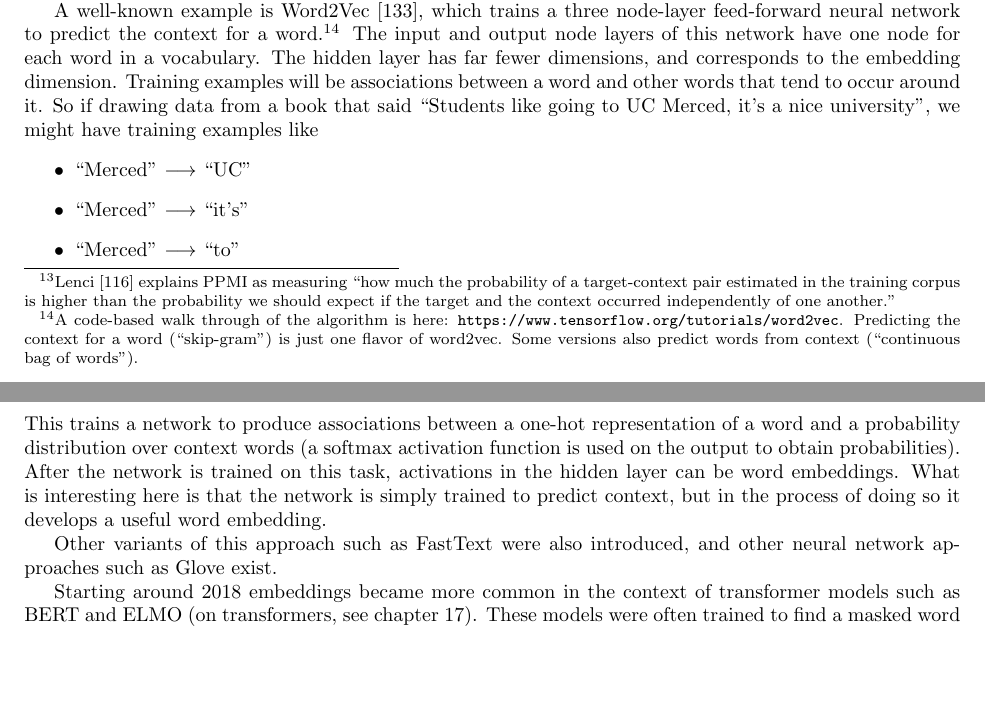
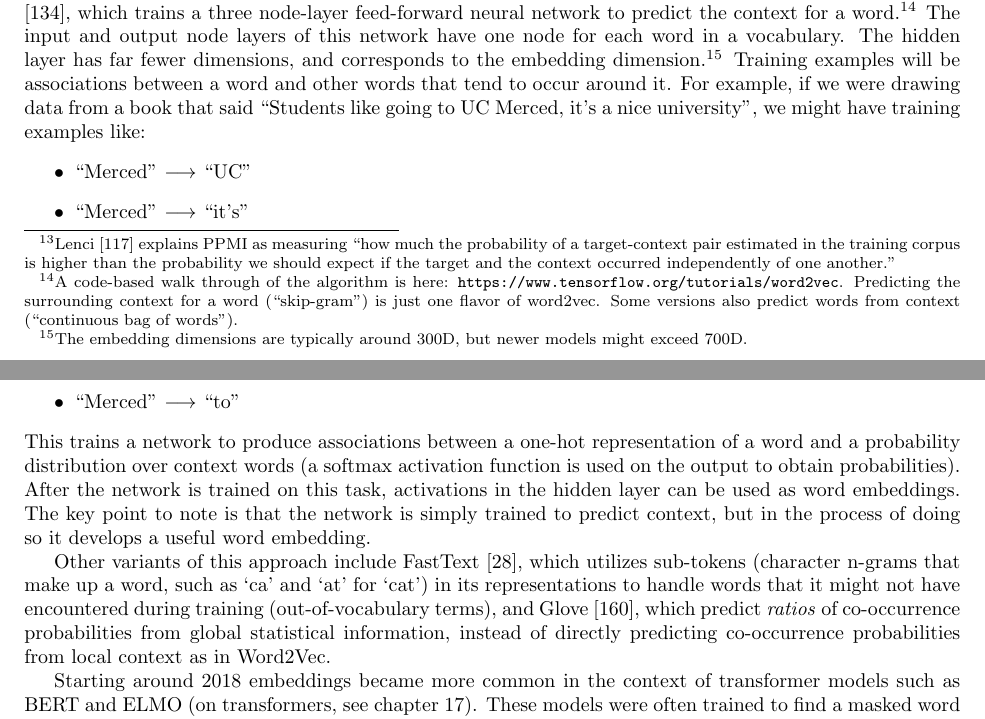
Before and after one commit to simbrain/NeuralNetworksCogSciBook, a LaTeX thesis (NeuralNetworksCogsci.tex, which reads WordEmbeddings.tex): two parts of pages 101 and 102 of 259 before the commit and two parts of pages 101 and 102 of 260 after it, joined at a grey line, cut so that both start at the same text, the shorter picture padded with empty space. Compiled offline with pdfLaTeX.

Commit message:
Edits to NN-word embedding section, added citations

```diff
--- a/WordEmbeddings.tex
+++ b/WordEmbeddings.tex
@@ -160,17 +160,15 @@ Another approach (usually applied in addition to removing stopwords) is to norma
 
 \subsection{Neural Network Based Embeddings}
 
-Another approach to creating word embeddings is to use neural networks.
+Another approach to creating word embeddings is to use neural networks. A well-known example is Word2Vec \cite{mikolov2013distributed}, which trains a three node-layer feed-forward neural network to predict the context for a word.\footnote{A code-based walk through of the algorithm is here: \url{https://www.tensorflow.org/tutorials/word2vec}. Predicting the surrounding context for a word (``skip-gram'') is just one flavor of word2vec. Some versions also predict words from context (``continuous bag of words''). } The input and output node layers of this network have one node for each word in a vocabulary. The hidden layer has far fewer dimensions, and corresponds to the embedding dimension.\footnote{The embedding dimensions are typically around 300D, but newer models might exceed 700D.} Training examples will be associations between a word and other words that tend to occur around it. For example, if we were drawing data from a book that said ``Students like going to UC Merced, it's a nice university'', we might have training examples like:
+\begin{itemize}
+\item ``Merced'' $\longrightarrow$ ``UC''
+\item ``Merced'' $\longrightarrow$ ``it's''
+\item ``Merced'' $\longrightarrow$ ``to''
+\end{itemize}
+This trains a network to produce associations between a one-hot representation of a word and a probability distribution over context words (a softmax activation function is used on the output to obtain probabilities). After the network is trained on this task, activations in the hidden layer can be used as word embeddings. The key point to note is that the network is simply trained to predict context, but in the process of doing so it develops a useful word embedding.
 
-A well-known example is Word2Vec \cite{mikolov2013distributed}, which trains a three node-layer feed-forward neural network to predict the context for a word.\footnote{A code-based walk through of the algorithm is here: \url{https://www.tensorflow.org/tutorials/word2vec}. Predicting the context for a word (``skip-gram'') is just one flavor of word2vec. Some versions also predict words from context (``continuous bag of words''). }  The input and output node layers of this network have one node for each word in a vocabulary.  The hidden layer has far fewer dimensions, and corresponds to the embedding dimension.  Training examples will be associations between a word and other words that tend to occur around it.  So if drawing data from a book that said ``Students like going to UC Merced, it's a nice university'', we might have training examples like
-\begin{itemize}
-\item ``Merced'' $\longrightarrow$ ``UC"
-\item ``Merced'' $\longrightarrow$ ``it's"
-\item ``Merced'' $\longrightarrow$ ``to"
-\end{itemize}
-This trains a network to produce associations between a one-hot representation of a word and a probability distribution over context words (a softmax activation function is used on the output to obtain probabilities). After the network is trained on this task, activations in the hidden layer can be word embeddings. What is interesting here is that the network is simply trained to predict context, but in the process of doing so it develops a useful word embedding.
-
-Other variants of this approach such as FastText were also introduced, and other neural network approaches such as Glove exist.
+Other variants of this approach include FastText \cite{bojanowski2016enriching}, which utilizes sub-tokens (character n-grams that make up a word, such as `ca' and `at' for `cat') in its representations to handle words that it might not have encountered during training (out-of-vocabulary terms), and Glove \cite{pennington2014glove}, which predict \textit{ratios} of co-occurrence probabilities from global statistical information, instead of directly predicting co-occurrence probabilities from local context as in Word2Vec.
 
 Starting around 2018 embeddings became more common in the context of transformer models such as BERT and ELMO  (on transformers, see chapter \extref{ch_transformers}). These models were often trained to find a masked word in a context (``masked language modeling''), though later models, including familiar ones such as ChatGPT, are trained to predict next words from prior context. As with word2vec, by training these models on this task, the network develops useful embeddings.  In those earlier models the whole point was to produce the embedding. But in modern transformers the embedding is just part of what gets trained overall as part of one big model, but it's there to enable complex functionality like chat. The value of this kind of custom trained embedding is that the embedding ends up being well-suited to whatever task (for example next word prediction) the network is trained on.
 % They used to _start_ with word2vec and glove, but training everything end to end ends up being better.  People were surprised by that in beginning. This is what is used and has become standard to train end to end.  \footnote{While it may be tempting to initialize an embedding with word2vec or Glove and then train it, there is a concern that doing so might push the embedding into some region of solution space that is less optimal.}
```
Also changed, not shown: NeuralNetworksCogsci.bib (+7 -0 lines).
